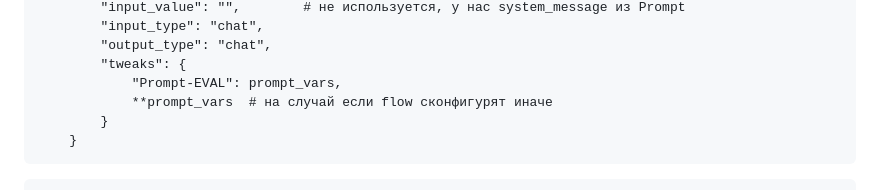
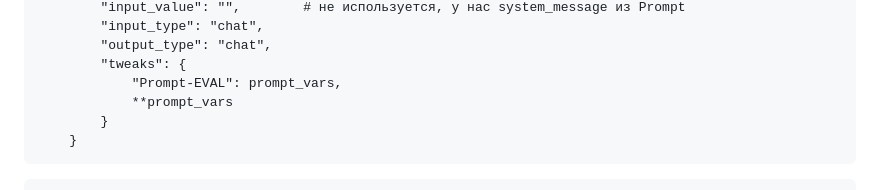
Before and after one commit to RT41yo/x5-grader, a Markdown page: README.md, the part around the change. Drawn GitHub-style.

````diff
--- a/README.md
+++ b/README.md
@@ -69,7 +69,7 @@ prompt_vars = {
         "output_type": "chat",
         "tweaks": {
             "Prompt-EVAL": prompt_vars,
-            **prompt_vars  # на случай если flow сконфигурят иначе
+            **prompt_vars
         }
     }
 ```
````
